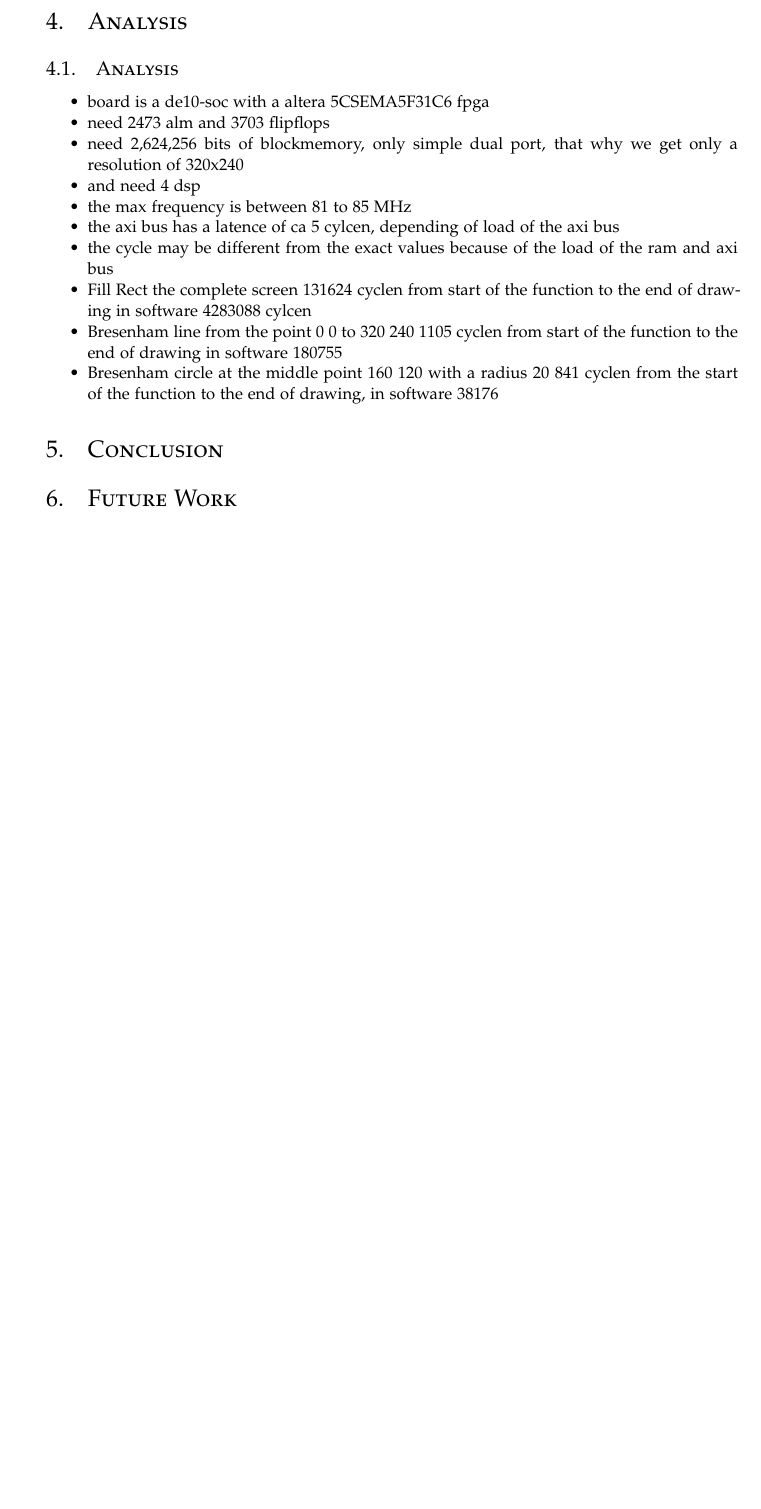
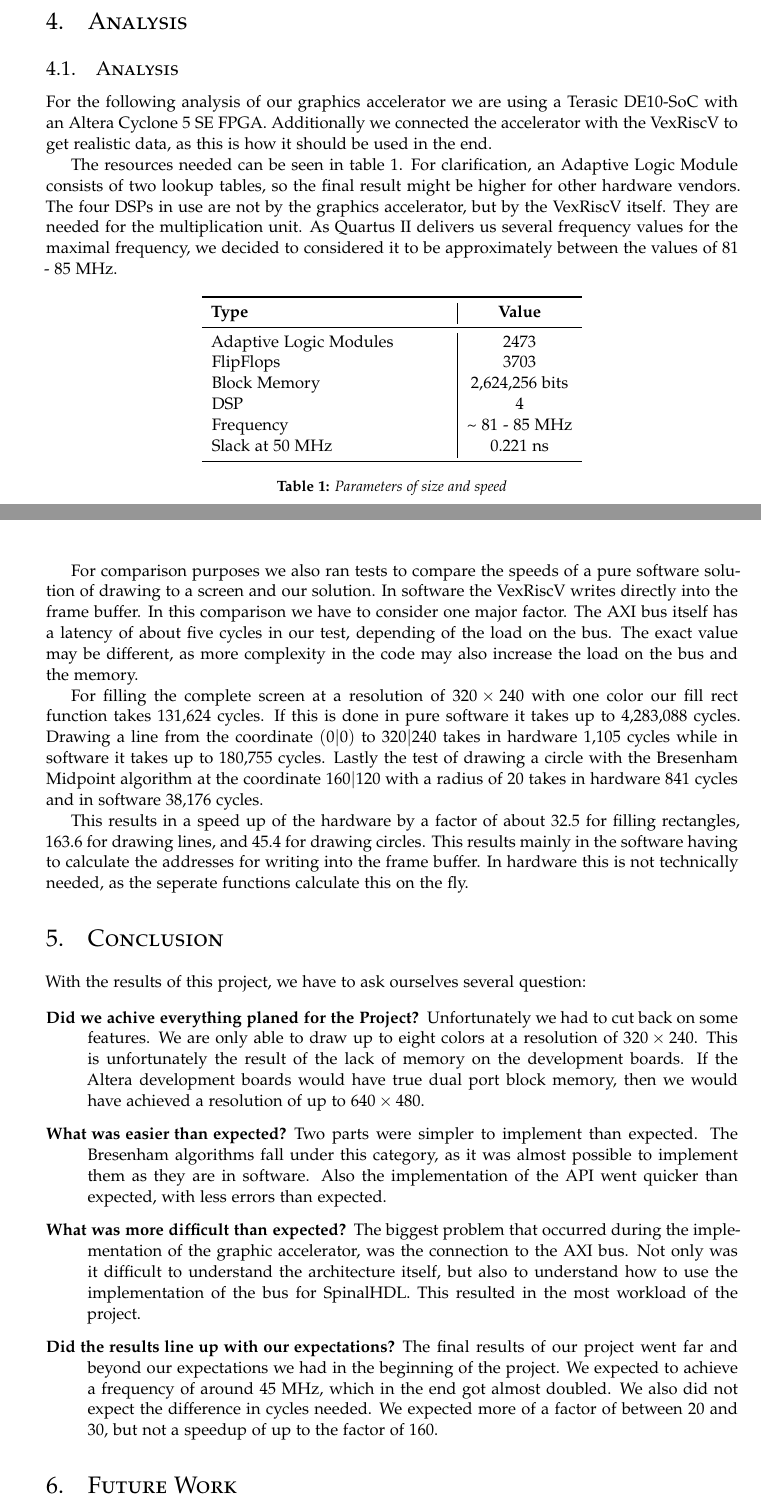
Before and after one commit to azrael1206/AEGIS, a LaTeX paper (doc/main.tex, which reads doc/src/analysis.tex, doc/src/conclusion.tex): part of page 11 of 12 before the commit and two parts of pages 11 and 12 of 13 after it, the two joined at a grey line, cut so that both start at the same text, the shorter picture padded with empty space. Compiled offline with XeLaTeX.

Commit message:
Finishing the paper

```diff
--- a/doc/main.tex
+++ b/doc/main.tex
@@ -23,6 +23,10 @@
 \usepackage{amssymb}
 \usepackage{mathtools}
 
+\makeatletter
+\newcommand*{\rom}[1]{\expandafter\@slowromancap\romannumeral #1@}
+\makeatother
+
 \DeclarePairedDelimiter\abs{\lvert}{\rvert}
 
 %%%%%%%%%%%%%%%%%%%%%%%%%%%%%%%%%%%%%%%%%%%%%%%%%%%%%%%%%%%%%%%%%%%%%%%%%%%%%%%
@@ -44,9 +48,14 @@
 \usepackage{listings}
 
 \usepackage[ruled, english]{algorithm2e}
+\SetAlFnt{\small}
+\SetAlCapFnt{\normalsize}
+\SetAlCapNameFnt{\normalsize}
+\usepackage{algorithmic}
+\algsetup{linenosize=\tiny}
 
 \usepackage{xcolor}
-
+\usepackage{booktabs}
 
 
 \lstdefinelanguage{scala}{
@@ -127,16 +136,11 @@
 		rasterize lines and circles, bliting bit graphics, and will have a core for various arithmetic operations.
 		The creation of an open-source hardware based graphics accelerator has several reasons. One key factor is to have hardware sovereignity, meaning to become independent form
 		hardware manufacturers. Additionaly it is also important to learn how GPUs work, since not much of the inner workings is publicised. Lastly certain
-		embedded systems have the need of displaying data. This can be done with Project AEGIS. TODO: REWRITE MOST OF IT
+		embedded systems have the need of displaying data. This can be done with Project AEGIS.
 	\end{abstract}
 }
 
 %----------------------------------------------------------------------------------------
-%TODO: Remove all PLACEHOLDERS
-%TODO: Add REFERENCES
-%TODO: Redo ABSTRACT
-%TODO: Add CODE snippets
-%TODO: Add Analysis DATA
 \begin{document}
 
 
--- a/doc/src/analysis.tex
+++ b/doc/src/analysis.tex
@@ -1,13 +1,30 @@
 \subsection{Analysis}
-\begin{itemize}
-	\item board is a de10-soc with a altera 5CSEMA5F31C6 fpga
-	\item need 2473 alm and 3703 flipflops
-	\item need 2,624,256 bits of blockmemory, only simple dual port, that why we get only a resolution of 320x240
-	\item and need 4 dsp
-	\item the max frequency is between 81 to 85 MHz
-	\item the axi bus has a latence of ca 5 cylcen, depending of load of the axi bus
-	\item the cycle may be different from the exact values because of the load of the ram and axi bus
-	\item Fill Rect  the complete screen 131624 cyclen from start of the function to the end of drawing in software 4283088 cylcen
-	\item Bresenham line from the point 0 0 to 320 240 1105 cyclen from start of the function to the end of drawing in software 180755
-	\item Bresenham circle at the middle point 160 120 with a radius 20 841 cyclen from the start of the function to the end of drawing, in software 38176
-\end{itemize}
+For the following analysis of our graphics accelerator we are using a Terasic DE10-SoC with an Altera Cyclone 5 SE FPGA. Additionally we connected the accelerator with the VexRiscV to get realistic data, as this is how it should be used in the end.
+
+The resources needed can be seen in \cref{tab:pmem}. For clarification, an Adaptive Logic Module consists of two lookup tables, so the final result might be higher for other hardware vendors. The four DSPs in use are not by the graphics accelerator, but by the VexRiscV itself. They are needed for the multiplication unit. As Quartus \rom{2} delivers us several frequency values for the maximal frequency, we decided to considered it to be approximately between the values of 81 - 85 MHz.
+
+\begin{table}[H]
+	\begin{center}
+		\begin{tabular}{p{5cm}|c}
+			\toprule
+			\textbf{Type} & \textbf{Value}
+			\\\midrule
+			Adaptive Logic Modules & 2473                     \\
+			FlipFlops              & 3703                      \\
+			Block Memory           & 2,624,256 bits             \\
+			DSP                    & 4                           \\
+			Frequency              & \textasciitilde ~81 - 85 MHz \\
+			Slack at 50 MHz        & 0.221 ns                      \\
+			\bottomrule
+		\end{tabular}
+		\caption{Parameters of size and speed}
+		\label{tab:pmem}
+	\end{center}
+\end{table}
+
+For comparison purposes we also ran tests to compare the speeds of a pure software solution of drawing to a screen and our solution. In software the VexRiscV writes directly into the frame buffer. In this comparison we have to consider one major factor. The AXI bus itself has a latency of about five cycles in our test, depending of the load on the bus. The exact value may be different, as more complexity in the code may also increase the load on the bus and the memory.
+
+For filling the complete screen at a resolution of \(320 \times 240\) with one color our fill rect function takes 131,624 cycles. If this is done in pure software it takes up to 4,283,088 cycles.
+Drawing a line from the coordinate \((0|0)\) to \(320|240\) takes in hardware 1,105 cycles while in software it takes up to 180,755 cycles. Lastly the test of drawing a circle with the Bresenham Midpoint algorithm at the coordinate \(160|120\) with a radius of \(20\) takes in hardware 841 cycles and in software 38,176 cycles.
+
+This results in a speed up of the hardware by a factor of about 32.5 for filling rectangles, 163.6 for drawing lines, and 45.4 for drawing circles. This results mainly in the software having to calculate the addresses for writing into the frame buffer. In hardware this is not technically needed, as the seperate functions calculate this on the fly.
--- a/doc/src/conclusion.tex
+++ b/doc/src/conclusion.tex
@@ -0,0 +1,8 @@
+With the results of this project, we have to ask ourselves several question:
+
+\begin{description}
+	\item[Did we achive everything planed for the Project?] Unfortunately we had to cut back on some features. We are only able to draw up to eight colors at a resolution of \(320 \times 240\). This is unfortunately the result of the lack of memory on the development boards. If the Altera development boards would have true dual port block memory, then we would have achieved a resolution of up to \(640 \times 480\).
+	\item[What was easier than expected?] Two parts were simpler to implement than expected. The Bresenham algorithms fall under this category, as it was almost possible to implement them as they are in software. Also the implementation of the API went quicker than expected, with less errors than expected.
+	\item[What was more difficult than expected?] The biggest problem that occurred during the implementation of the graphic accelerator, was the connection to the AXI bus. Not only was it difficult to understand the architecture itself, but also to understand how to use the implementation of the bus for SpinalHDL. This resulted in the most workload of the project.
+	\item[Did the results line up with our expectations?] The final results of our project went far and beyond our expectations we had in the beginning of the project. We expected to achieve a frequency of around 45 MHz, which in the end got almost doubled. We also did not expect the difference in cycles needed. We expected more of a factor of between 20 and 30, but not a speedup of up to the factor of 160.
+\end{description}
```
Also changed, not shown: doc/src/desimpl_blit.tex (+2 -2 lines), doc/src/desimpl_core.tex (+5 -7 lines), doc/src/desimpl_vga.tex (+4 -4 lines), doc/src/futur.tex (+9 -1 lines), doc/src/intro.tex (+1 -0 lines), doc/src/pre_axi4.tex (+3 -7 lines), doc/src/pre_bresenham.tex (+21 -6 lines), doc/src/pre_gpu.tex (+2 -8 lines), doc/main.tex (2 more changed lines).
